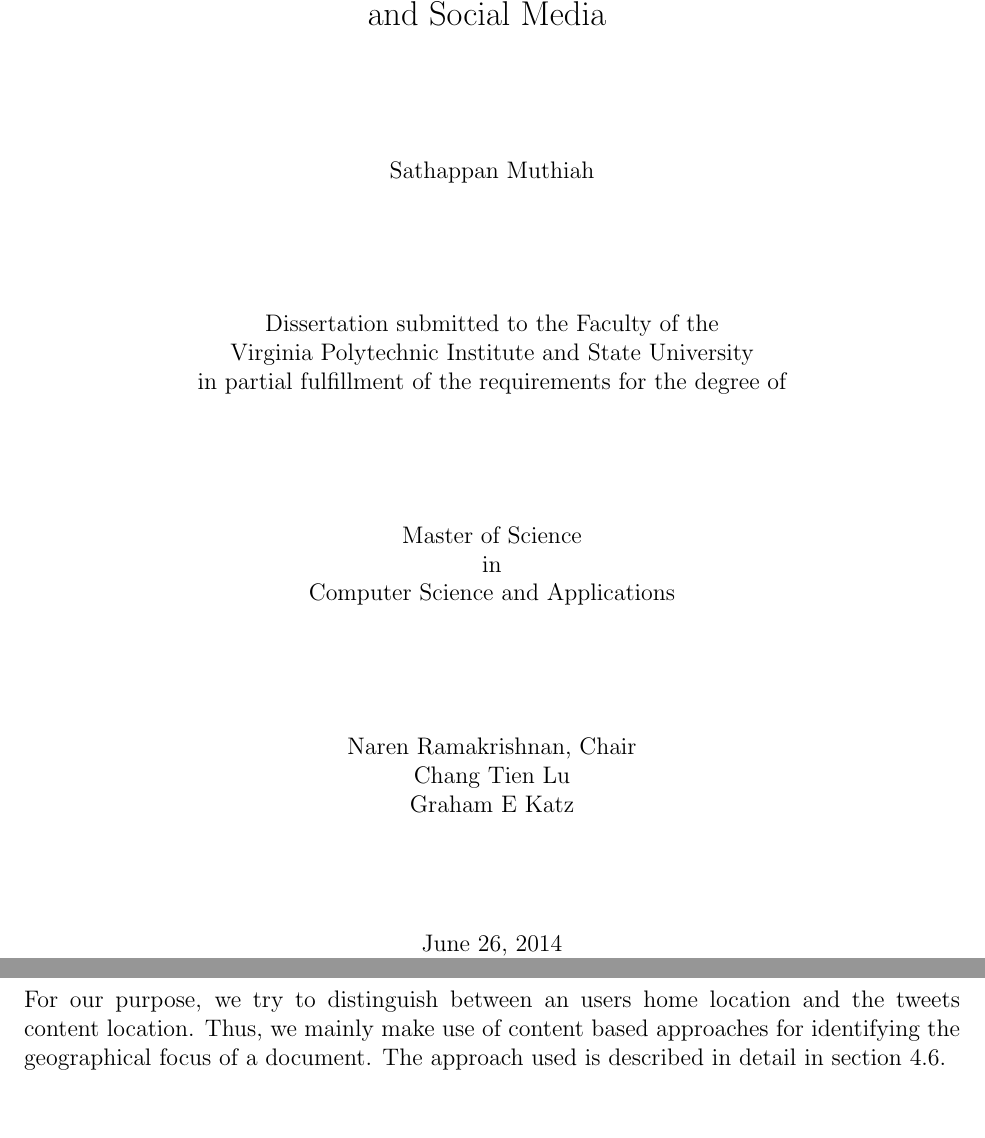
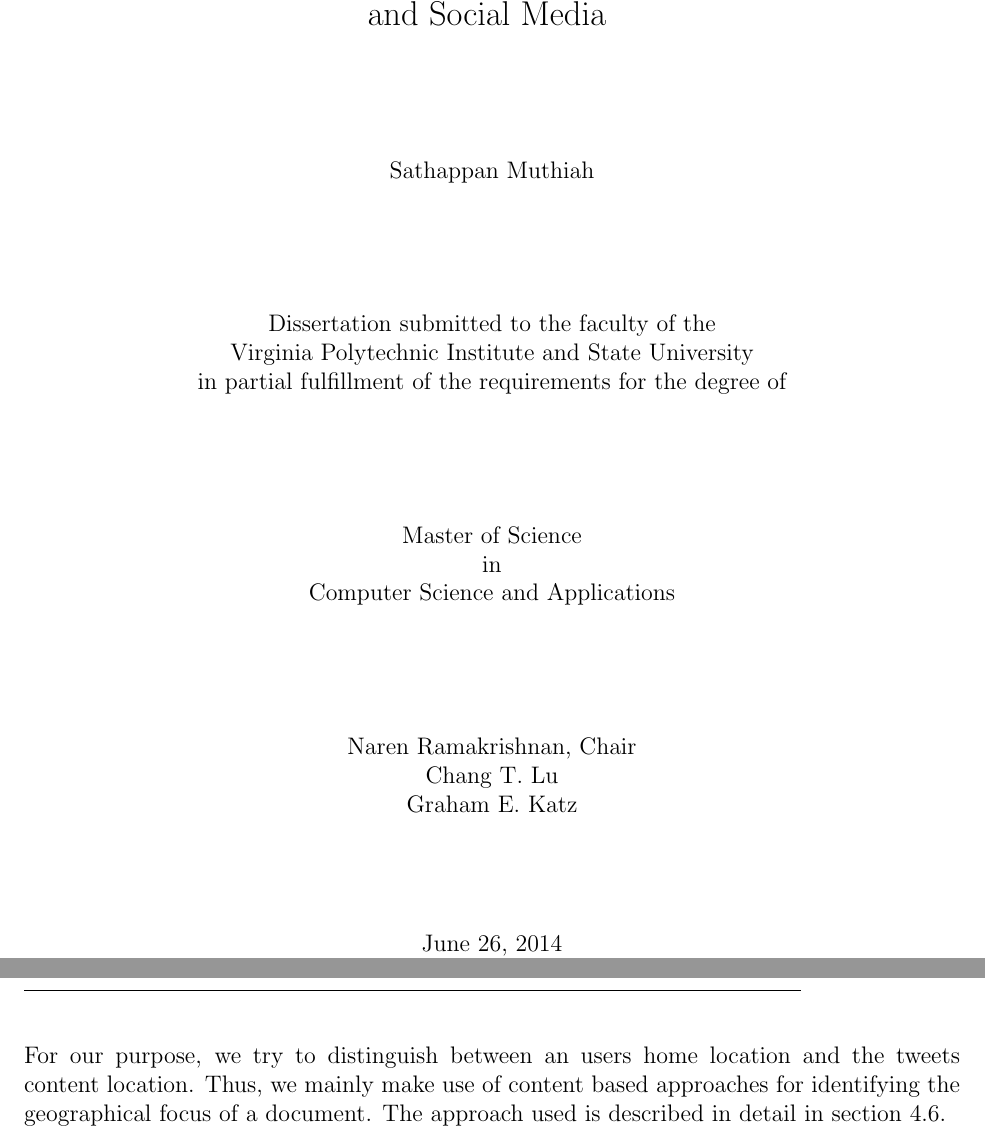
Before and after one commit to sathappanspm/masterThesis, a LaTeX thesis (masterThesis.tex): two parts of pages 1 and 14 of 42, joined at a grey line, cut so that both start at the same text, the shorter picture padded with empty space. Compiled offline with pdfLaTeX.

Commit message:
ETD Format Corrections

```diff
--- a/masterThesis.tex
+++ b/masterThesis.tex
@@ -47,7 +47,10 @@
 \usepackage{url}
 \inputencoding{utf8}
 % \usepackage{subfig}
-
+\usepackage{fancyhdr}
+\fancyhf{}
+\cfoot{\thepage}
+\pagestyle{fancy}
 
 \setlength{\textwidth}{6.5in}
 \setlength{\textheight}{8.5in}
@@ -86,7 +89,7 @@
 Sathappan Muthiah
 \vfill
 
-Dissertation submitted to the Faculty of the \\
+Dissertation submitted to the faculty of the \\
 Virginia Polytechnic Institute and State University \\
 in partial fulfillment of the requirements for the degree of
 
@@ -99,8 +102,8 @@ Computer Science and Applications
 \vfill
 
 Naren Ramakrishnan, Chair \\
-Chang Tien Lu \\
-Graham E Katz \\
+Chang T. Lu \\
+Graham E. Katz \\
 
 \vfill
 
@@ -178,7 +180,6 @@ Civil unrest (protests, strikes, and ``occupy'' events) is a common occurrence i
 %
 % Do tables like this:
 \chapter{Related Work}
-\markright{Sathappan Muthiah \hfill Chapter 2. Related Work \hfill}
 \input{sections/related_works}
 
 \chapter{Preliminaries}
```
Also changed, not shown: Muthiah_S_T_2014.pdf (added), masterThesis.pdf, masterThesis.tex (7 more changed lines).
